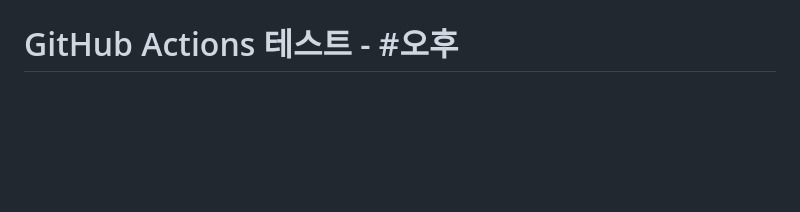
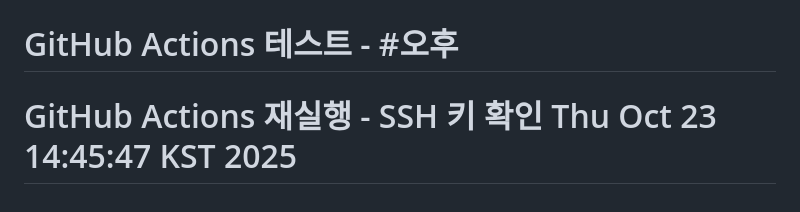
Before and after one commit to nogeonu/lung-cancer-prediction-system, a Markdown page: README.md, the part around the change. Rendered like a GitHub page; blank space fills up the shorter version.

Commit message:
🔐 SSH 키 재확인 - GCP 자동 배포 테스트

```diff
--- a/README.md
+++ b/README.md
@@ -638,3 +638,4 @@ python lungcancer/train_model.py
 # GitHub Actions 재실행 테스트 - Thu Oct 23 14:36:40 KST 2025
 # GitHub Actions 재실행 - 새 SSH 키 적용 Thu Oct 23 14:39:27 KST 2025
 # GitHub Actions 테스트 - #오후
+# GitHub Actions 재실행 - SSH 키 확인 Thu Oct 23 14:45:47 KST 2025
```
